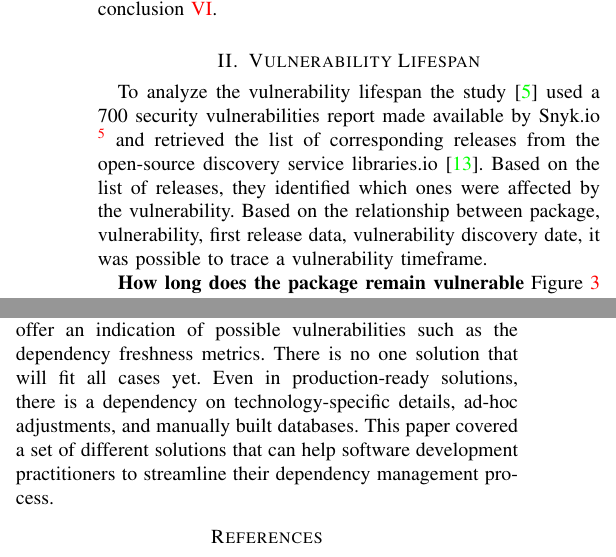
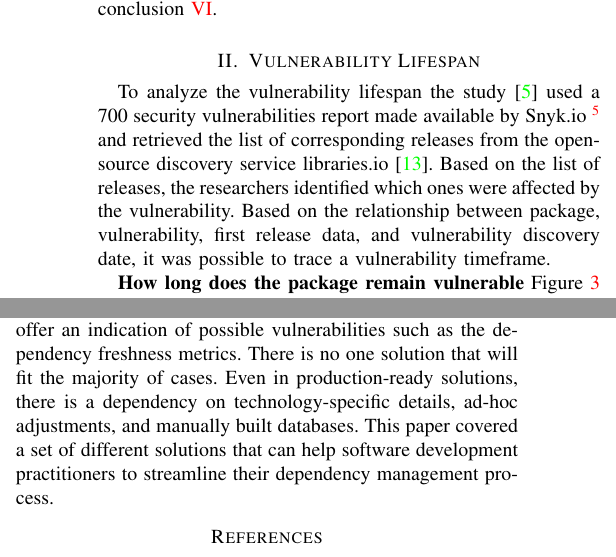
Before and after one commit to canesqui/OSSVulnerabilities, a LaTeX paper (ronaldo-canesqui.tex): two parts of the columns of pages 2 and 5 of 6, joined at a grey line, cut so that both start at the same text. Compiled offline with pdfLaTeX.

Commit message:
Final V1.4

```diff
--- a/ronaldo-canesqui.tex
+++ b/ronaldo-canesqui.tex
@@ -79,8 +79,8 @@ The rest of this paper will cover studies on the vulnerability lifespan \ref{sec
 
 %\begin{itemize}
 %\item
-To analyze the vulnerability lifespan the study \cite{Decan2018} used a 700 security vulnerabilities report made available by Snyk.io \footnote{https://snyk.io} and retrieved the list of corresponding releases from the open-source discovery service libraries.io \cite{Nesbitt2017}. Based on the list of releases, they identified which ones were affected by the vulnerability.
-Based on the relationship between package, vulnerability, first release data, vulnerability discovery date, it was possible to trace a vulnerability timeframe.
+To analyze the vulnerability lifespan the study \cite{Decan2018} used a 700 security vulnerabilities report made available by Snyk.io \footnote{https://snyk.io} and retrieved the list of corresponding releases from the open-source discovery service libraries.io \cite{Nesbitt2017}. Based on the list of releases, the researchers identified which ones were affected by the vulnerability.
+Based on the relationship between package, vulnerability, first release data, and vulnerability discovery date, it was possible to trace a vulnerability timeframe.
 
 \textbf{How long does the package remain vulnerable}
 %\item
@@ -302,9 +302,7 @@ Improved know vulnerabilities databases and standard ways to identify the OSS li
 \section{Conclusion}
 \label{sec:Conclusion}
 
-There are several works that tackle different aspects of the known vulnerability problem. Some of them directly identify the vulnerability, such as the code-based method, while others offer an indication of possible vulnerabilities such as the dependency freshness metrics. There is no one solution that will ﬁt all cases yet. Even in production-ready solutions, there is a dependency on technology-specific details, ad-hoc adjustments, and manually built databases. This paper covered a set of different solutions that can help software development practitioners to streamline their dependency management process.
-
-
+There are several works that tackle different aspects of the known vulnerability problem. Some of them directly identify the vulnerability, such as the code-based method, while others offer an indication of possible vulnerabilities such as the dependency freshness metrics. There is no one solution that will fit the majority of cases. Even in production-ready solutions, there is a dependency on technology-specific details, ad-hoc adjustments, and manually built databases. This paper covered a set of different solutions that can help software development practitioners to streamline their dependency management process.
 
 \bibliographystyle{IEEETrans}
 \bibliography{./rc}
```
Also changed, not shown: ronaldo-canesqui.pdf, ronaldo-canesqui.tex (4 more changed lines), 4 other files.
